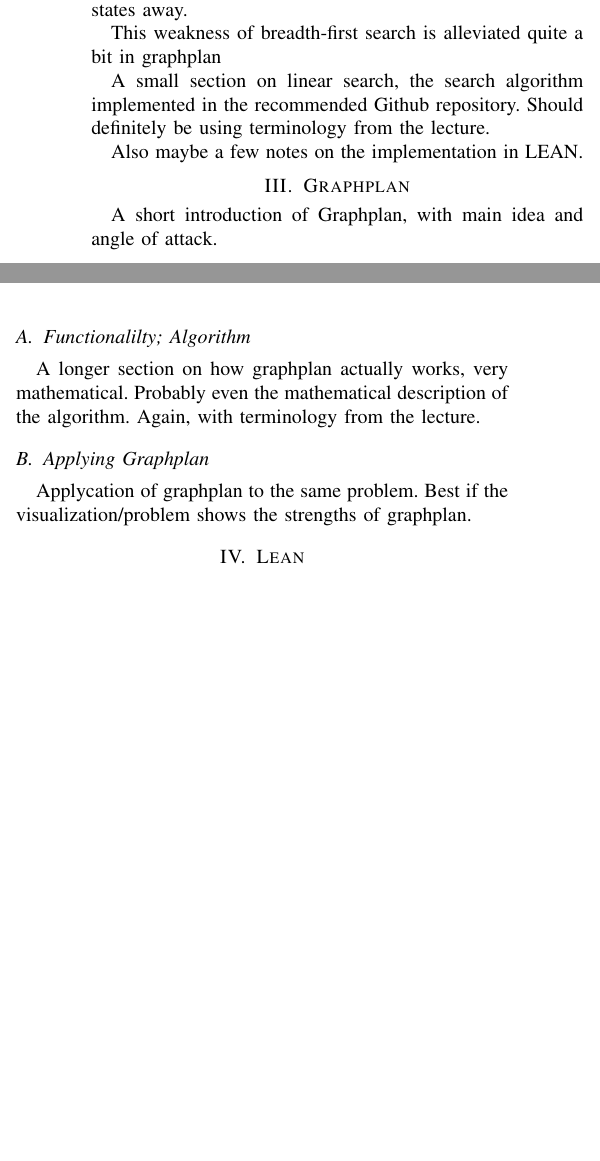
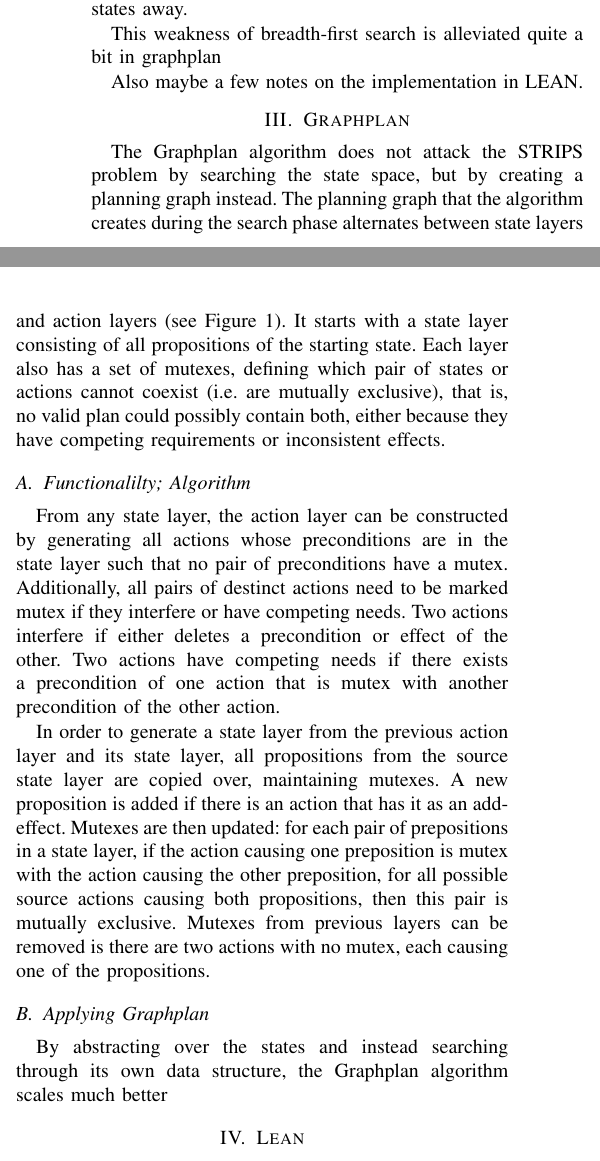
Before and after one commit to SeseMueller/graphplan, a LaTeX paper (Latex Graphplan/wtm_double.tex): two parts of the columns of page 2 of 3 before the commit and two parts of the columns of page 2 of 4 after it, joined at a grey line, cut so that both start at the same text, the shorter picture padded with empty space. Compiled offline with pdfLaTeX; a missing font is replaced by an installed copy or a similar font; a LaTeX package or settings file that is missing is left out.

Commit message:
Worked on Latex: Added section on Graphplan, added figure of planning graph

```diff
--- a/Latex Graphplan/wtm_double.tex
+++ b/Latex Graphplan/wtm_double.tex
@@ -279,6 +279,3 @@ even when the solution is only TODO states away.
 This weakness of breadth-first search is alleviated quite a bit in graphplan %TODO: "alleviated" doesn't fit, it's more like "fixed"
 %TODO: is the memory footprint of graphplan really better? DO the mutexes not take up an exponential amount of memory?
 
-A small section on linear search, the search algorithm implemented
-in the recommended Github repository.
-Should definitely be using terminology from the lecture.
@@ -289,21 +296,52 @@ Also maybe a few notes on the implementation in LEAN.
+\end{figure*}
+
 \section{Graphplan}
 \label{sec:graphplan}
 
-A short introduction of Graphplan, with main idea and angle of attack.
+The Graphplan algorithm does not attack the STRIPS problem by searching the state space, but by creating a
+planning graph instead. The planning graph that the algorithm creates during the search phase alternates between
+state layers and action layers (see Figure 1). % couldn't get the \ref working well. TODO?
+It starts with a state layer consisting of all propositions of the starting state.
+Each layer also has a set of mutexes, defining which pair of states or actions cannot coexist
+(i.e. are mutually exclusive), that is, no valid plan could possibly contain both,
+either because they have competing requirements or inconsistent effects.
 
 \subsection{Functionalilty; Algorithm}
 \label{sec:graphplan_functionality}
 
-A longer section on how graphplan actually works, very mathematical.
-Probably even the mathematical description of the algorithm.
-Again, with terminology from the lecture.
+% A longer section on how graphplan actually works, very mathematical.
+% Probably even the mathematical description of the algorithm.
+% Again, with terminology from the lecture.
 
+
+From any state layer, the action layer can be constructed by generating all actions whose preconditions are
+in the state layer such that no pair of preconditions have a mutex. Additionally, all pairs of destinct actions
+need to be marked mutex if they interfere or have competing needs. Two actions interfere if either deletes
+a precondition or effect of the other. Two actions have competing needs if there exists a precondition of one
+action that is mutex with another precondition of the other action.
+
+In order to generate a state layer from the previous action layer and its state layer, all propositions from
+the source state layer are copied over, maintaining mutexes. A new proposition is added if there is an
+action that has it as an add-effect.
+Mutexes are then updated: for each pair of prepositions in a state layer, if the action causing one preposition
+is mutex with the action causing the other preposition, for all possible source actions causing both propositions,
+then this pair is mutually exclusive. Mutexes from previous layers can be removed is there are two actions
+with no mutex, each causing one of the propositions.
+
+
+%TODO: should I cite the graphplan paper in this situation?
+%TODO: recheck mutex behaviour?
 
 \subsection{Applying Graphplan}
 \label{sec:graphplan_applying}
 
-Applycation of graphplan to the same problem.
-Best if the visualization/problem shows the strengths of graphplan.
+By abstracting over the states and instead searching through its own data structure, the Graphplan algorithm
+scales much better
+
+%Probably insert the table of performance across problems?
+
+% Application of graphplan to the same problem.
+% Best if the visualization/problem shows the strengths of graphplan.
 %TODO: maybe also write a bit about extensions to Graphplan? there are many papers on that...
 
 \section{Lean}
```
Also changed, not shown: Latex Graphplan/Graphplan_Planning_Graph.png (added), Latex Graphplan/wtm_double.tex (10 more changed lines).
